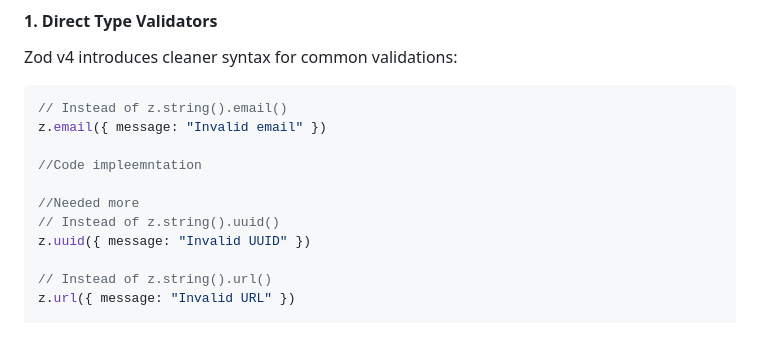
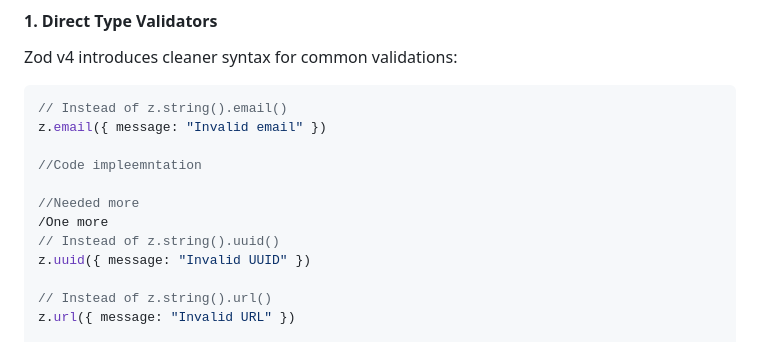
Before and after one commit to gowthamkishore3799/coderabbit-test, a Markdown page: ZOD_TAILWIND_README.md, the part around the change. Drawn GitHub-style.

Commit message:
Adding code changes

```diff
--- a/ZOD_TAILWIND_README.md
+++ b/ZOD_TAILWIND_README.md
@@ -26,6 +26,7 @@ z.email({ message: "Invalid email" })
 //Code impleemntation
 
 //Needed more
+/One more
 // Instead of z.string().uuid()
 z.uuid({ message: "Invalid UUID" })
 
```
